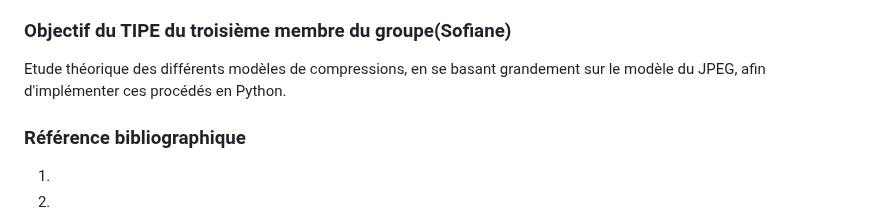
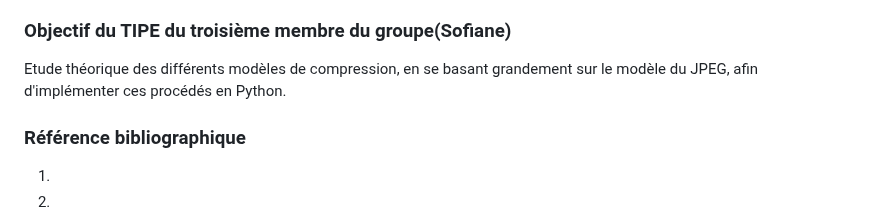
Before and after one commit to arsnm/tipe_mp, a Markdown page: docs/mcot/mcot.md, the part around the change. Rendered like a GitHub page.

Commit message:
maj mcot 99999999999999999999999999999

```diff
--- a/docs/mcot/mcot.md
+++ b/docs/mcot/mcot.md
@@ -63,7 +63,7 @@ Il s'agit d'étudier et d'implémenter diverses méthodes de compression, afin d
 2. Modélisation de leur efficacité par une application concrète, en procédant à la compression d'un grand nombre d'images de différents types et tailles afin d'obtenir des données complètes,
 3. Comparaison des différentes méthodes, de leur gains ou pertes temporels et en termes de stockage.
 ### Objectif du TIPE du troisième membre du groupe(Sofiane)
-Etude théorique des différents modèles de compressions, en se basant grandement sur le modèle du JPEG, afin d'implémenter ces procédés en Python.
+Etude théorique des différents modèles de compression, en se basant grandement sur le modèle du JPEG, afin d'implémenter ces procédés en Python.
 
 ### Référence bibliographique
 1.
```
